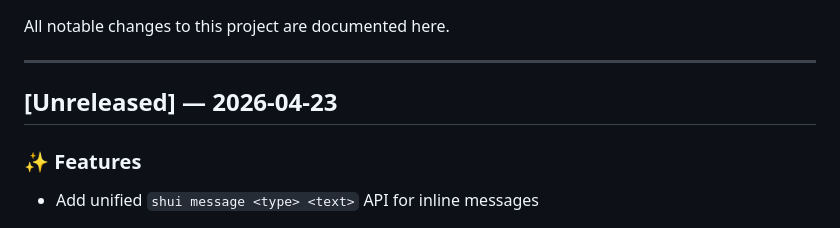
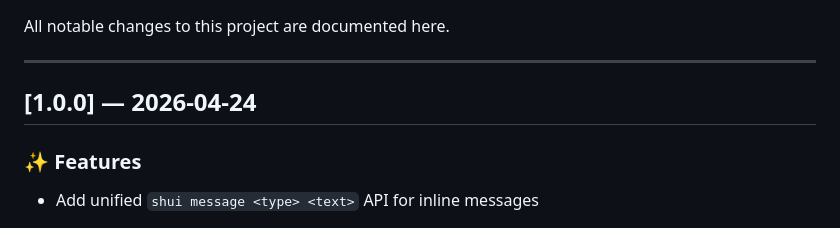
Before and after one commit to kud/shui, a Markdown page: CHANGELOG.md, the part around the change. Rendered like a GitHub page.

Commit message:
📝 docs: update changelog for 1.0.0

```diff
--- a/CHANGELOG.md
+++ b/CHANGELOG.md
@@ -4,7 +4,7 @@ All notable changes to this project are documented here.
 
 ---
 
-## [Unreleased] — 2026-04-23
+## [1.0.0] — 2026-04-24
 
 ### ✨ Features
 
```
